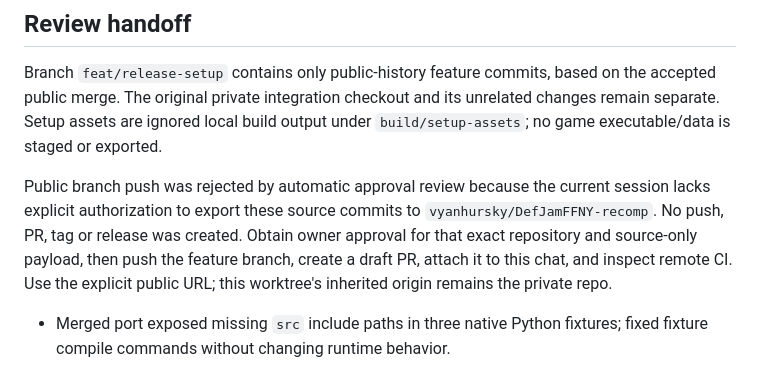
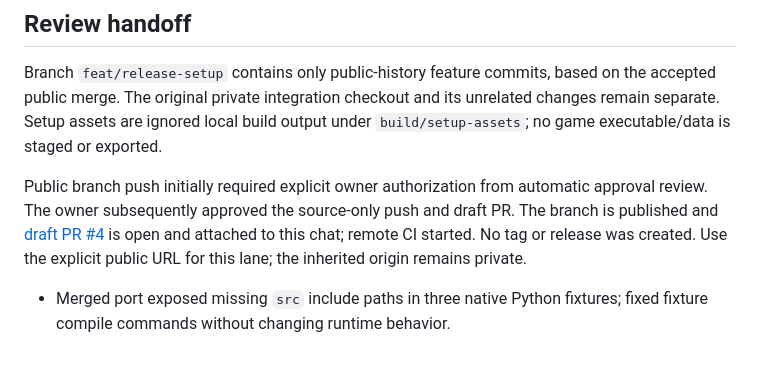
Before and after one commit to vyanhursky/DefJamFFNY-recomp, a Markdown page: docs/research/release-setup-notes.md, the part around the change. Rendered like a GitHub page.

Commit message:
docs(setup): record approved draft PR handoff

```diff
--- a/docs/research/release-setup-notes.md
+++ b/docs/research/release-setup-notes.md
@@ -83,12 +83,11 @@ the accepted public merge. The original private integration checkout and its
 unrelated changes remain separate. Setup assets are ignored local build output
 under `build/setup-assets`; no game executable/data is staged or exported.
 
-Public branch push was rejected by automatic approval review because the current
-session lacks explicit authorization to export these source commits to
-`vyanhursky/DefJamFFNY-recomp`. No push, PR, tag or release was created. Obtain owner
-approval for that exact repository and source-only payload, then push the feature
-branch, create a draft PR, attach it to this chat, and inspect remote CI. Use the
-explicit public URL; this worktree's inherited origin remains the private repo.
+Public branch push initially required explicit owner authorization from automatic
+approval review. The owner subsequently approved the source-only push and draft PR.
+The branch is published and [draft PR #4](https://github.com/vyanhursky/DefJamFFNY-recomp/pull/4)
+is open and attached to this chat; remote CI started. No tag or release was created.
+Use the explicit public URL for this lane; the inherited origin remains private.
 - Merged port exposed missing `src` include paths in three native Python fixtures;
   fixed fixture compile commands without changing runtime behavior.
 
```
